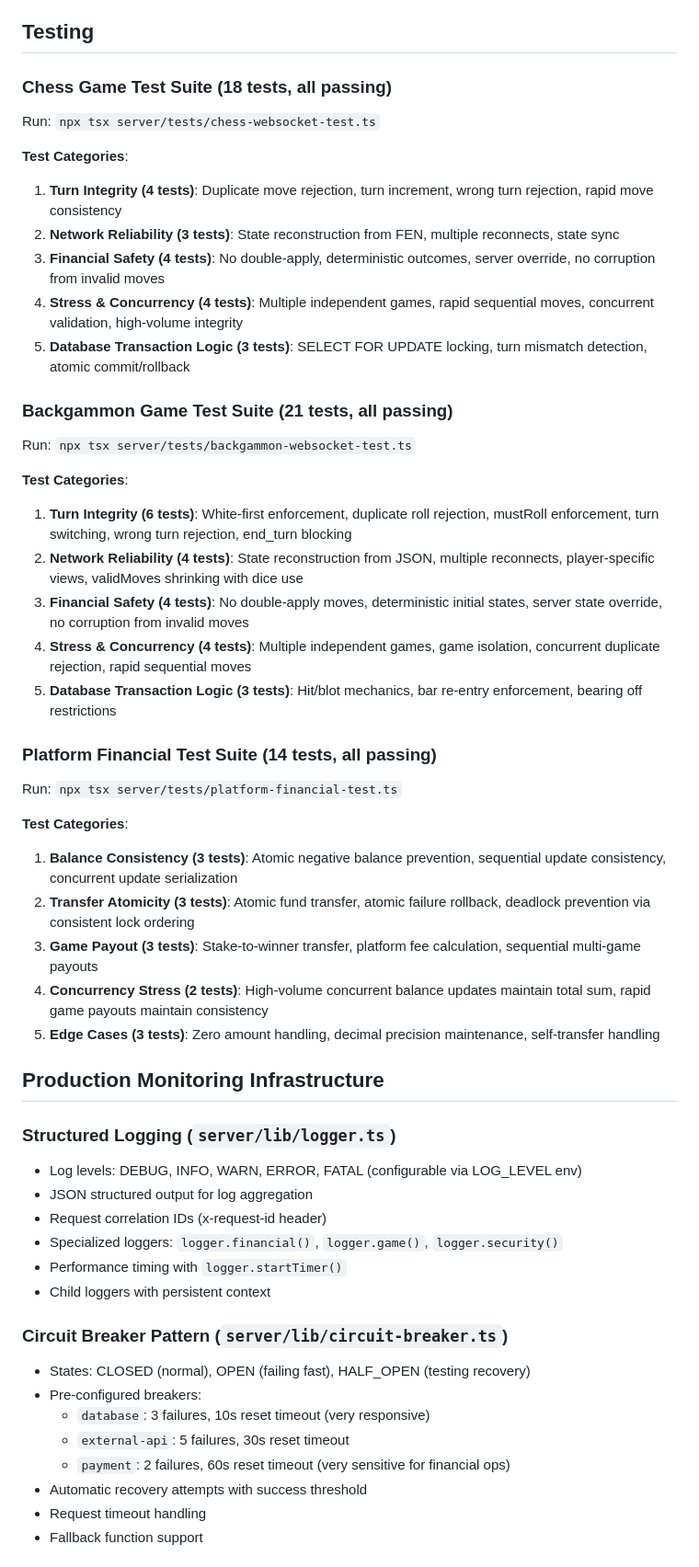
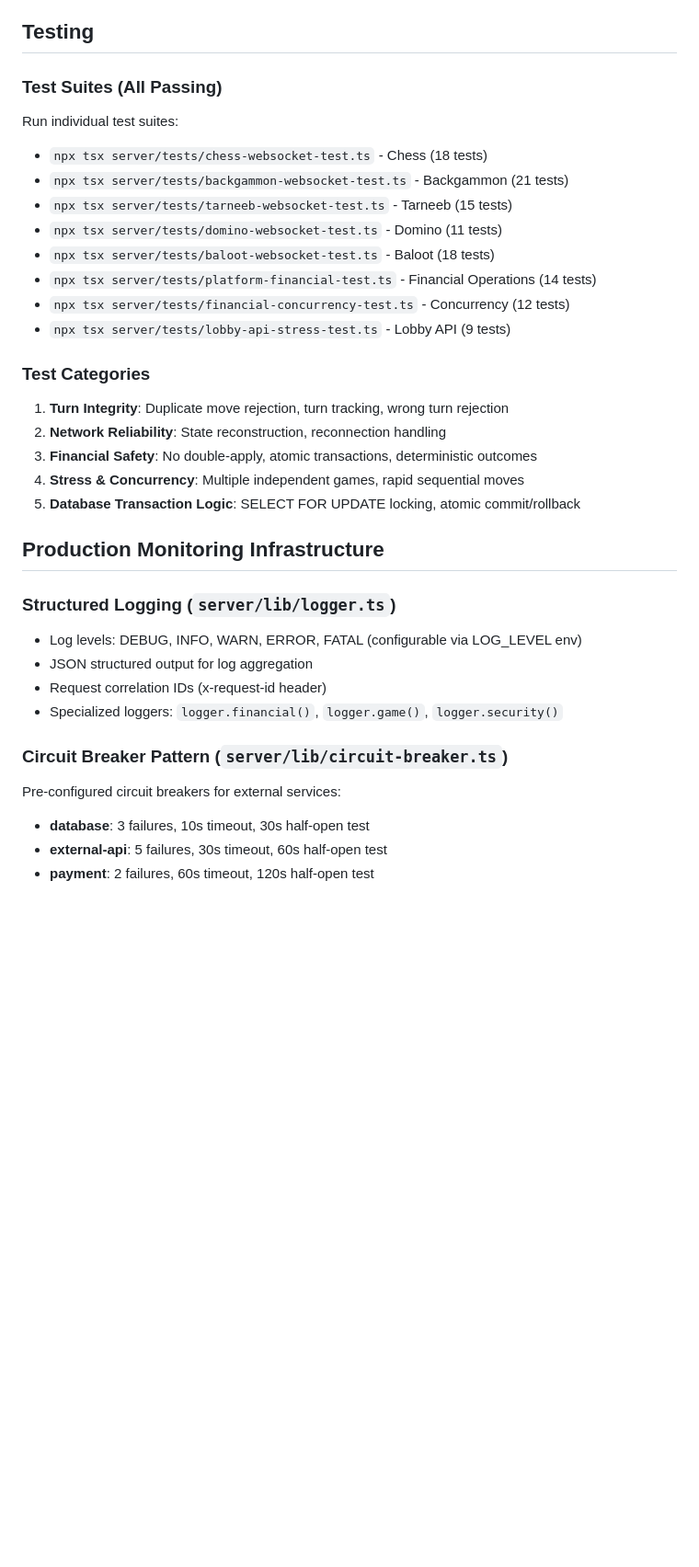
Before and after one commit to duxexch/evex, a Markdown page: replit.md, the part around one of its changes. Shown at 92% size. GitHub-like rendering; blank space fills up the shorter version.

```diff
--- a/replit.md
+++ b/replit.md
@@ -82,35 +82,23 @@ Games implement the `GameEngine` interface in `server/game-engines/`:
 
 ## Testing
 
-### Chess Game Test Suite (18 tests, all passing)
-Run: `npx tsx server/tests/chess-websocket-test.ts`
+### Test Suites (All Passing)
+Run individual test suites:
+- `npx tsx server/tests/chess-websocket-test.ts` - Chess (18 tests)
+- `npx tsx server/tests/backgammon-websocket-test.ts` - Backgammon (21 tests)
+- `npx tsx server/tests/tarneeb-websocket-test.ts` - Tarneeb (15 tests)
+- `npx tsx server/tests/domino-websocket-test.ts` - Domino (11 tests)
+- `npx tsx server/tests/baloot-websocket-test.ts` - Baloot (18 tests)
+- `npx tsx server/tests/platform-financial-test.ts` - Financial Operations (14 tests)
+- `npx tsx server/tests/financial-concurrency-test.ts` - Concurrency (12 tests)
+- `npx tsx server/tests/lobby-api-stress-test.ts` - Lobby API (9 tests)
 
-**Test Categories**:
-1. **Turn Integrity (4 tests)**: Duplicate move rejection, turn increment, wrong turn rejection, rapid move consistency
-2. **Network Reliability (3 tests)**: State reconstruction from FEN, multiple reconnects, state sync
-3. **Financial Safety (4 tests)**: No double-apply, deterministic outcomes, server override, no corruption from invalid moves
-4. **Stress & Concurrency (4 tests)**: Multiple independent games, rapid sequential moves, concurrent validation, high-volume integrity
-5. **Database Transaction Logic (3 tests)**: SELECT FOR UPDATE locking, turn mismatch detection, atomic commit/rollback
-
-### Backgammon Game Test Suite (21 tests, all passing)
-Run: `npx tsx server/tests/backgammon-websocket-test.ts`
-
-**Test Categories**:
-1. **Turn Integrity (6 tests)**: White-first enforcement, duplicate roll rejection, mustRoll enforcement, turn switching, wrong turn rejection, end_turn blocking
-2. **Network Reliability (4 tests)**: State reconstruction from JSON, multiple reconnects, player-specific views, validMoves shrinking with dice use
-3. **Financial Safety (4 tests)**: No double-apply moves, deterministic initial states, server state override, no corruption from invalid moves
-4. **Stress & Concurrency (4 tests)**: Multiple independent games, game isolation, concurrent duplicate rejection, rapid sequential moves
-5. **Database Transaction Logic (3 tests)**: Hit/blot mechanics, bar re-entry enforcement, bearing off restrictions
-
-### Platform Financial Test Suite (14 tests, all passing)
-Run: `npx tsx server/tests/platform-financial-test.ts`
-
-**Test Categories**:
-1. **Balance Consistency (3 tests)**: Atomic negative balance prevention, sequential update consistency, concurrent update serialization
-2. **Transfer Atomicity (3 tests)**: Atomic fund transfer, atomic failure rollback, deadlock prevention via consistent lock ordering
-3. **Game Payout (3 tests)**: Stake-to-winner transfer, platform fee calculation, sequential multi-game payouts
-4. **Concurrency Stress (2 tests)**: High-volume concurrent balance updates maintain total sum, rapid game payouts maintain consistency
-5. **Edge Cases (3 tests)**: Zero amount handling, decimal precision maintenance, self-transfer handling
+### Test Categories
+1. **Turn Integrity**: Duplicate move rejection, turn tracking, wrong turn rejection
+2. **Network Reliability**: State reconstruction, reconnection handling
+3. **Financial Safety**: No double-apply, atomic transactions, deterministic outcomes
+4. **Stress & Concurrency**: Multiple independent games, rapid sequential moves
+5. **Database Transaction Logic**: SELECT FOR UPDATE locking, atomic commit/rollback
 
 ## Production Monitoring Infrastructure
 
@@ -119,16 +107,10 @@ Run: `npx tsx server/tests/platform-financial-test.ts`
 - JSON structured output for log aggregation
 - Request correlation IDs (x-request-id header)
 - Specialized loggers: `logger.financial()`, `logger.game()`, `logger.security()`
-- Performance timing with `logger.startTimer()`
-- Child loggers with persistent context
 
 ### Circuit Breaker Pattern (`server/lib/circuit-breaker.ts`)
-- States: CLOSED (normal), OPEN (failing fast), HALF_OPEN (testing recovery)
-- Pre-configured breakers:
-  - `database`: 3 failures, 10s reset timeout (very responsive)
-  - `external-api`: 5 failures, 30s reset timeout
-  - `payment`: 2 failures, 60s reset timeout (very sensitive for financial ops)
-- Automatic recovery attempts with success threshold
-- Request timeout handling
-- Fallback function support
+Pre-configured circuit breakers for external services:
+- **database**: 3 failures, 10s timeout, 30s half-open test
+- **external-api**: 5 failures, 30s timeout, 60s half-open test
+- **payment**: 2 failures, 60s timeout, 120s half-open test
 
```
Also changed, not shown: other parts of replit.md (+83 -105 lines).
